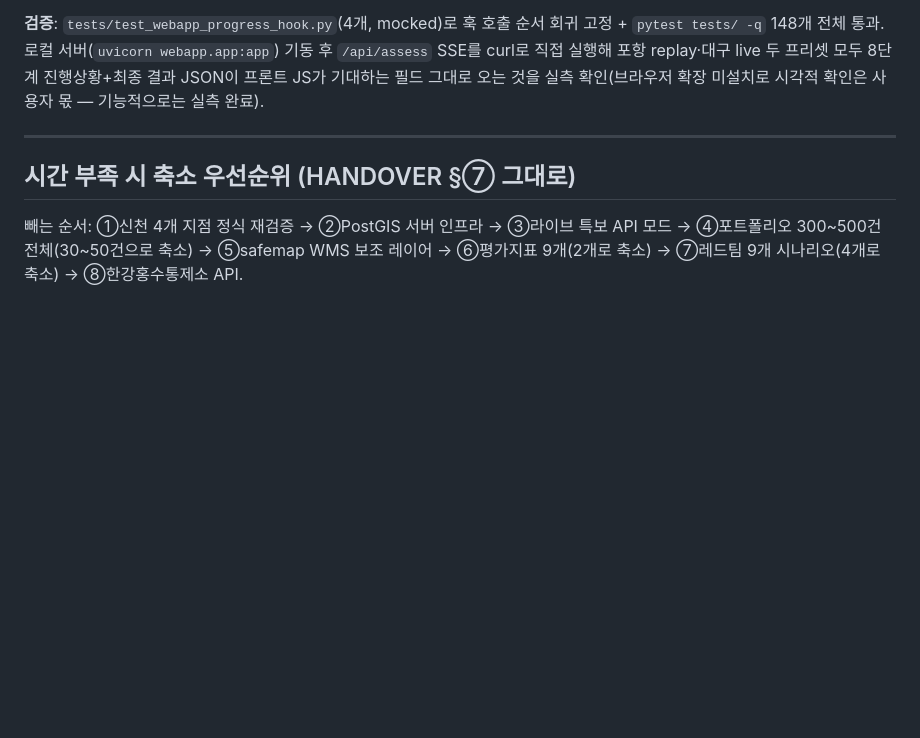
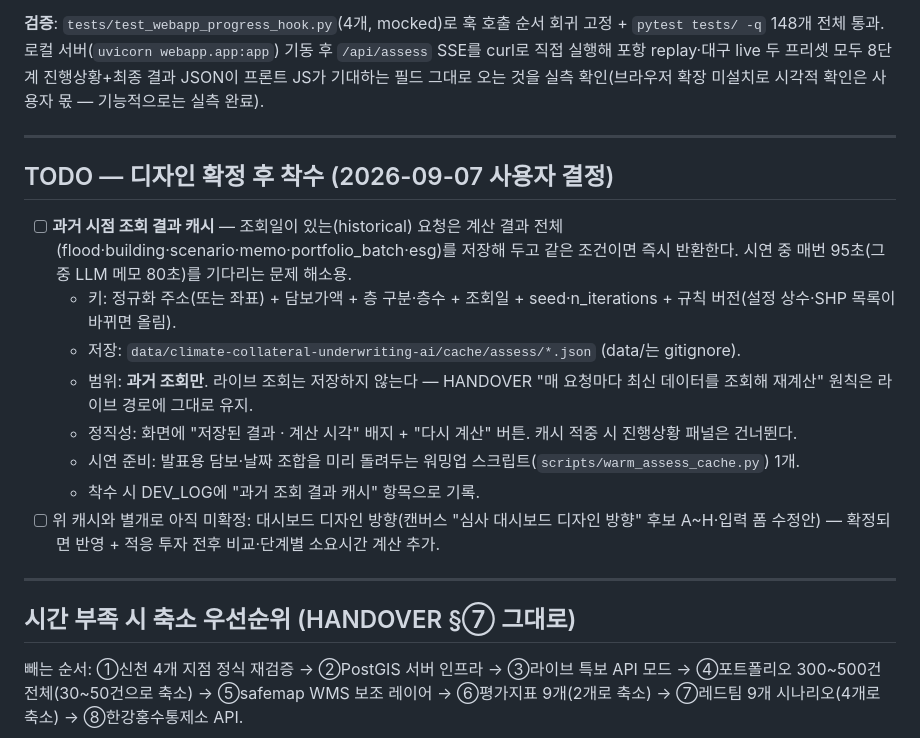
Before and after one commit to cakejin/contest_build, a Markdown page: PROGRESS.md, the part around the change. Rendered like a GitHub page; blank space fills up the shorter version.

Commit message:
PROGRESS: 디자인 확정 후 착수할 TODO(과거 조회 결과 캐시) 기록
Co-Authored-By: Claude Fable 5.1 <noreply@anthropic.com>
Claude-Session: https://claude.ai/code/session_01AQjiAkwTbDbiLRsjtqViUD

```diff
--- a/PROGRESS.md
+++ b/PROGRESS.md
@@ -105,6 +105,19 @@ CLI(JSON 출력)만 있던 것을 발표 시연용 웹 화면으로 감쌌다.
 
 ---
 
+## TODO — 디자인 확정 후 착수 (2026-09-07 사용자 결정)
+
+- [ ] **과거 시점 조회 결과 캐시** — 조회일이 있는(historical) 요청은 계산 결과 전체(flood·building·scenario·memo·portfolio_batch·esg)를 저장해 두고 같은 조건이면 즉시 반환한다. 시연 중 매번 95초(그중 LLM 메모 80초)를 기다리는 문제 해소용.
+  - 키: 정규화 주소(또는 좌표) + 담보가액 + 층 구분·층수 + 조회일 + seed·n_iterations + 규칙 버전(설정 상수·SHP 목록이 바뀌면 올림).
+  - 저장: `data/climate-collateral-underwriting-ai/cache/assess/*.json` (data/는 gitignore).
+  - 범위: **과거 조회만**. 라이브 조회는 저장하지 않는다 — HANDOVER "매 요청마다 최신 데이터를 조회해 재계산" 원칙은 라이브 경로에 그대로 유지.
+  - 정직성: 화면에 "저장된 결과 · 계산 시각" 배지 + "다시 계산" 버튼. 캐시 적중 시 진행상황 패널은 건너뛴다.
+  - 시연 준비: 발표용 담보·날짜 조합을 미리 돌려두는 워밍업 스크립트(`scripts/warm_assess_cache.py`) 1개.
+  - 착수 시 DEV_LOG에 "과거 조회 결과 캐시" 항목으로 기록.
+- [ ] 위 캐시와 별개로 아직 미확정: 대시보드 디자인 방향(캔버스 "심사 대시보드 디자인 방향" 후보 A~H·입력 폼 수정안) — 확정되면 반영 + 적응 투자 전후 비교·단계별 소요시간 계산 추가.
+
+---
+
 ## 시간 부족 시 축소 우선순위 (HANDOVER §⑦ 그대로)
 
 빼는 순서: ①신천 4개 지점 정식 재검증 → ②PostGIS 서버 인프라 → ③라이브 특보 API 모드 → ④포트폴리오 300~500건 전체(30~50건으로 축소) → ⑤safemap WMS 보조 레이어 → ⑥평가지표 9개(2개로 축소) → ⑦레드팀 9개 시나리오(4개로 축소) → ⑧한강홍수통제소 API.
```
